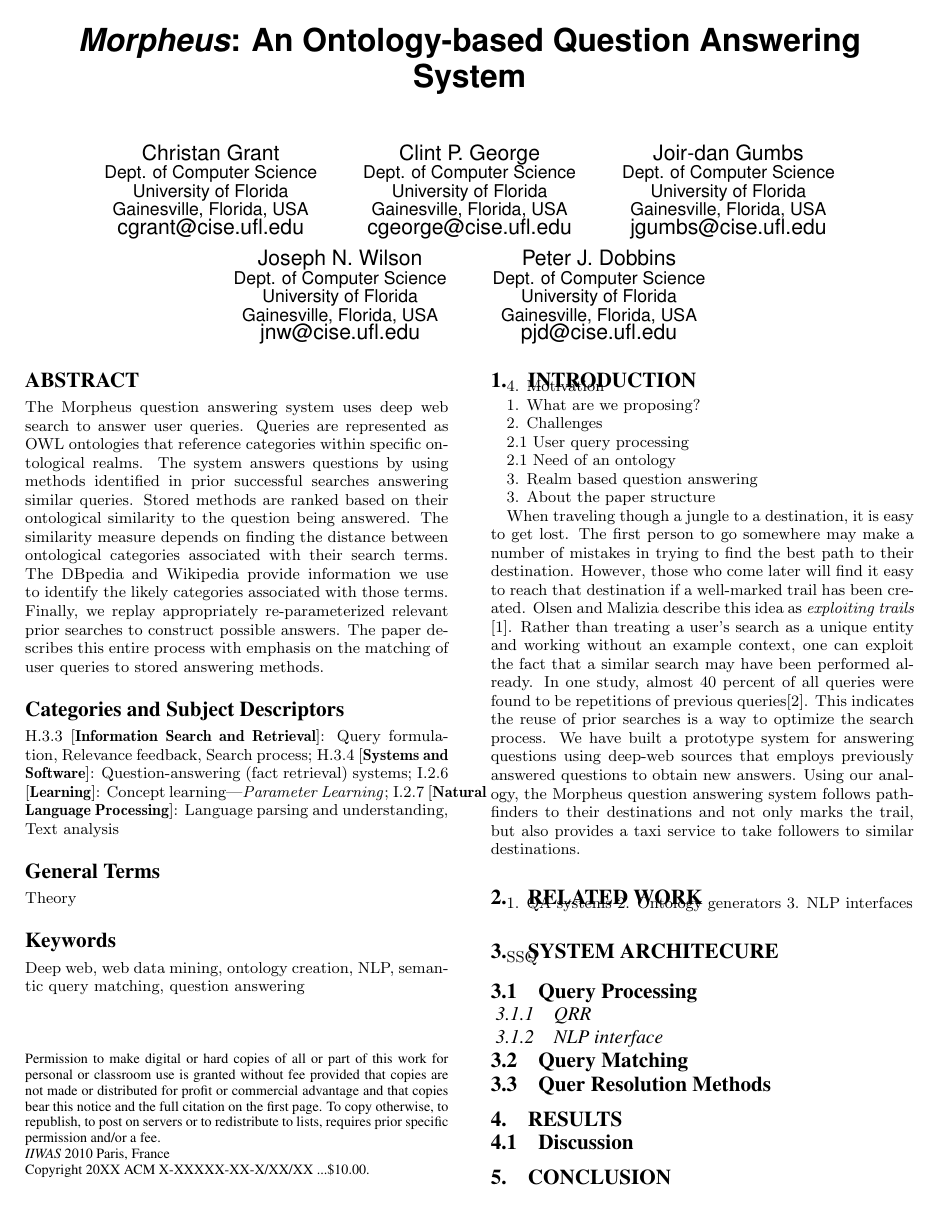
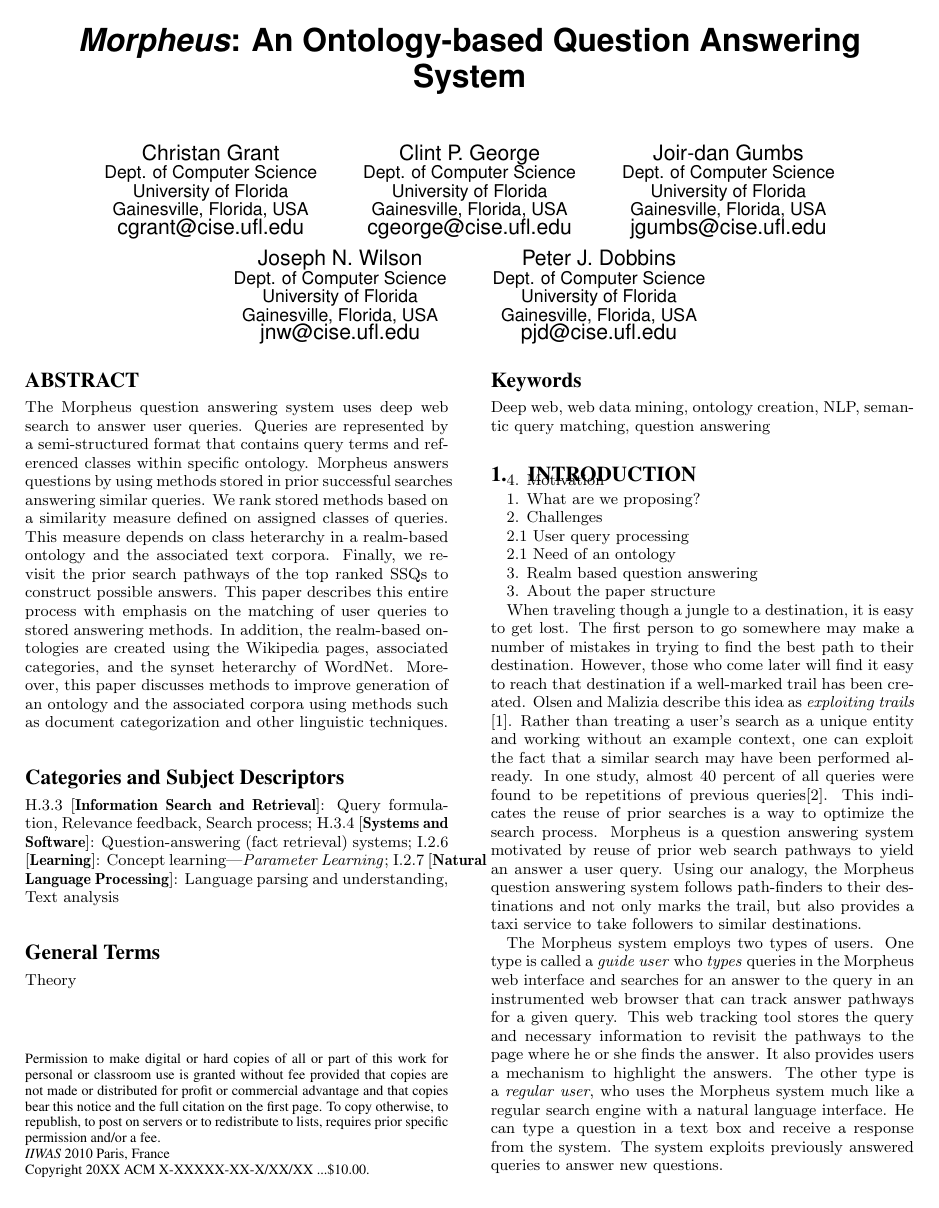
Before and after one commit to mehmetcelikel/ufmorpheus, a LaTeX paper (paper/IIWAS2010/morpheus.tex, which reads paper/IIWAS2010/content/abstract.tex, paper/IIWAS2010/content/introduction.tex): page 1 of 2. Compiled offline with pdfLaTeX.

Commit message:
Structural changes

```diff
--- a/paper/IIWAS2010/content/abstract.tex
+++ b/paper/IIWAS2010/content/abstract.tex
@@ -1,21 +1,7 @@
 \begin{abstract}
 
-% Need to modify
+The Morpheus question answering system uses deep web search to answer user queries. Queries are represented by a semi-structured format that contains query terms and referenced classes within specific ontology. Morpheus answers questions by using methods stored in prior successful searches answering similar queries. We rank stored methods based on a similarity measure defined on assigned classes of queries. This measure depends on class heterarchy in a realm-based ontology and the associated text corpora. Finally, we revisit the prior search pathways of the top ranked SSQs to construct possible answers. This paper describes this entire process with emphasis on the matching of user queries to stored answering methods. In addition, the realm-based ontologies are created using the Wikipedia pages, associated categories, and the synset heterarchy of WordNet. Moreover, this paper discusses methods to improve generation of an ontology and the associated corpora using methods such as document categorization and other linguistic techniques.
 
-The Morpheus question answering system uses deep web search to answer
-user queries. Queries are represented as OWL ontologies that reference
-categories within specific ontological realms.
-The system answers questions by using methods identified in prior
-successful searches answering similar queries.
-Stored methods are ranked based on their ontological similarity to the
-question being answered.
-The similarity measure depends on finding the distance between
-ontological categories associated with their search terms.
-The DBpedia and Wikipedia provide information we use to identify the likely
-categories associated with those terms.
-Finally, we replay appropriately re-parameterized relevant prior searches
-to construct possible answers.
-The paper describes this entire process with emphasis on the matching of
-user queries to stored answering methods.
+
 
 \end{abstract}
--- a/paper/IIWAS2010/content/introduction.tex
+++ b/paper/IIWAS2010/content/introduction.tex
@@ -28,9 +27,16 @@
 performed already.  In one study, almost 40 percent of all queries
 were found to be repetitions of previous queries\cite{1277770}. This
 indicates the reuse of prior searches is a way to optimize the search
-process.  We have built a prototype system for answering questions
-using deep-web sources that employs previously answered questions to
-obtain new answers.  Using our analogy, the Morpheus question
-answering system follows path-finders to their destinations and not
-only marks the trail, but also provides a taxi service to take
+process.  Morpheus is a question answering system motivated by reuse of prior web search pathways to yield an answer a user query. Using our analogy, the Morpheus question answering system follows path-finders to their destinations and not only marks the trail, but also provides a taxi service to take
 followers to similar destinations.
+
+The Morpheus system employs two types of users. One type is called a
+\textit{guide user} who \textit{types} queries in the Morpheus web interface and
+searches for an answer to the query in an instrumented web browser that can
+track answer pathways for a given query. This web tracking tool stores the query
+and necessary information to revisit the pathways to the page where he or she
+finds the answer. It also provides users a mechanism to highlight the answers.
+The other type is a \textit{regular user}, who uses the Morpheus system much
+like a regular search engine with a natural language interface. He can type a
+question in a text box and receive a response from the system. The system
+exploits previously answered queries to answer new questions.
--- a/paper/IIWAS2010/morpheus.tex
+++ b/paper/IIWAS2010/morpheus.tex
@@ -171,49 +178,9 @@
-\section{Related Work}
-
-1. QA systems
-2. Ontology generators
-3. NLP interfaces
-
-
-\section{System Architecure}
-
-SSQ % Both
-
-
-\subsection{Query Processing}
-
-
-  \subsubsection{QRR} % Guide user
-
-  \subsubsection{NLP interface} % Regular usr
-
-
-\subsection{Query Matching}
-
-
-\subsection{Quer Resolution Methods}
-
-
-
-\section{Results}
-
-
-% 3-4 queries
-% Human made ontology
-% Topic Models
-
-
-\subsection{Discussion}
-
-
-% 2. Current stage of the project
-% 3. Expected contribution to the topics of interest supported by iiWAS2010
-
-\section{Conclusion}
-
+% Conclusion
+\input{content/conclusion.tex}
 
 
 \section{Acknowledgments}
+
 Our thanks to Ben Landers, Patrick, and Terrence Thai for their assistance building this system. Additionally, we would like to thank NSF for their generous support of our project.
 
 % Bibliography
```
Also changed, not shown: paper/IIWAS2010/content/introduction.tex (8 more changed lines), paper/IIWAS2010/morpheus.tex (9 more changed lines), 2 other files.
